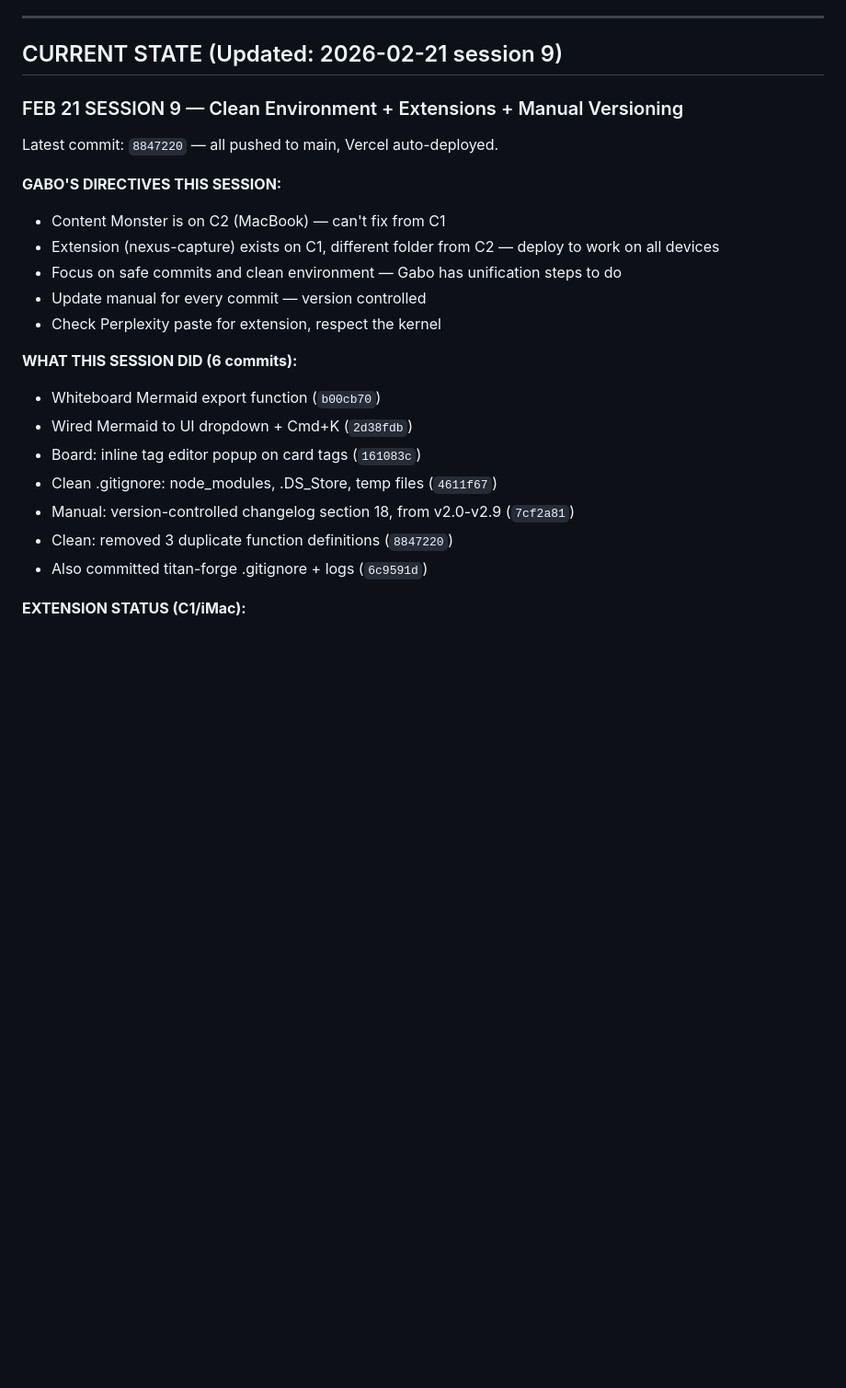
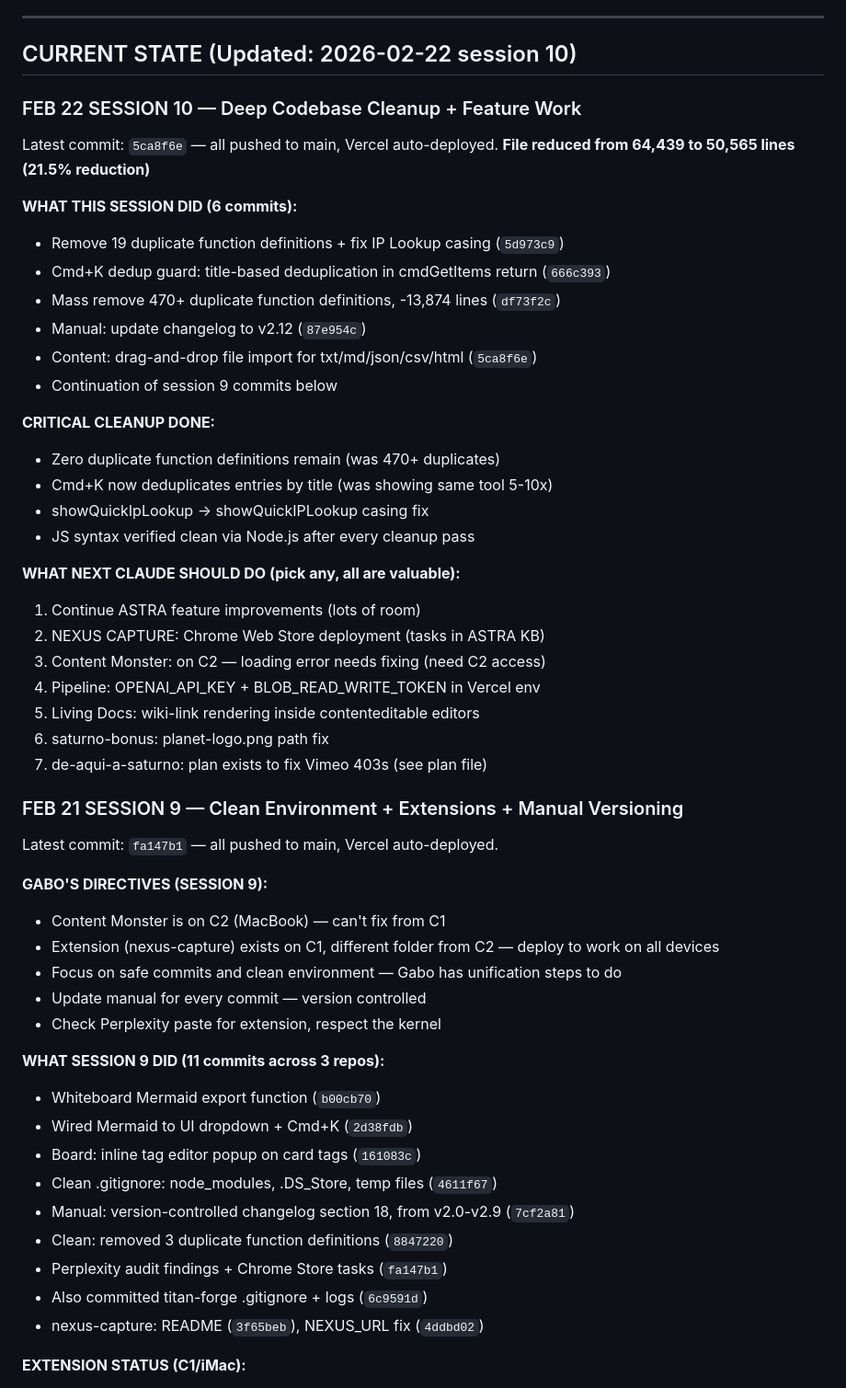
Before and after one commit to gabosaturno11/astra-command-center, a Markdown page: CLAUDE.md, the part around the change. Shown at 92% size. Rendered like a GitHub page; blank space fills up the shorter version.

Commit message:
Update CLAUDE.md with session 10 state
Session 10: deep cleanup (64K -> 50K lines), Cmd+K dedup,
content drag-drop, manual v2.12. Zero duplicates remaining.

Co-Authored-By: Claude Opus 4.6 <noreply@anthropic.com>

```diff
--- a/CLAUDE.md
+++ b/CLAUDE.md
@@ -62,26 +62,55 @@ That is the real problem. And the answer right now is YES — because CLAUDE.md
 
 ---
 
-## CURRENT STATE (Updated: 2026-02-21 session 9)
+## CURRENT STATE (Updated: 2026-02-22 session 10)
+
+### FEB 22 SESSION 10 — Deep Codebase Cleanup + Feature Work
+Latest commit: `5ca8f6e` — all pushed to main, Vercel auto-deployed.
+**File reduced from 64,439 to 50,565 lines (21.5% reduction)**
+
+**WHAT THIS SESSION DID (6 commits):**
+- Remove 19 duplicate function definitions + fix IP Lookup casing (`5d973c9`)
+- Cmd+K dedup guard: title-based deduplication in cmdGetItems return (`666c393`)
+- Mass remove 470+ duplicate function definitions, -13,874 lines (`df73f2c`)
+- Manual: update changelog to v2.12 (`87e954c`)
+- Content: drag-and-drop file import for txt/md/json/csv/html (`5ca8f6e`)
+- Continuation of session 9 commits below
+
+**CRITICAL CLEANUP DONE:**
+- Zero duplicate function definitions remain (was 470+ duplicates)
+- Cmd+K now deduplicates entries by title (was showing same tool 5-10x)
+- showQuickIpLookup -> showQuickIPLookup casing fix
+- JS syntax verified clean via Node.js after every cleanup pass
+
+**WHAT NEXT CLAUDE SHOULD DO (pick any, all are valuable):**
+1. Continue ASTRA feature improvements (lots of room)
+2. NEXUS CAPTURE: Chrome Web Store deployment (tasks in ASTRA KB)
+3. Content Monster: on C2 — loading error needs fixing (need C2 access)
+4. Pipeline: OPENAI_API_KEY + BLOB_READ_WRITE_TOKEN in Vercel env
+5. Living Docs: wiki-link rendering inside contenteditable editors
+6. saturno-bonus: planet-logo.png path fix
+7. de-aqui-a-saturno: plan exists to fix Vimeo 403s (see plan file)
 
 ### FEB 21 SESSION 9 — Clean Environment + Extensions + Manual Versioning
-Latest commit: `8847220` — all pushed to main, Vercel auto-deployed.
+Latest commit: `fa147b1` — all pushed to main, Vercel auto-deployed.
 
-**GABO'S DIRECTIVES THIS SESSION:**
+**GABO'S DIRECTIVES (SESSION 9):**
 - Content Monster is on C2 (MacBook) — can't fix from C1
 - Extension (nexus-capture) exists on C1, different folder from C2 — deploy to work on all devices
 - Focus on safe commits and clean environment — Gabo has unification steps to do
 - Update manual for every commit — version controlled
 - Check Perplexity paste for extension, respect the kernel
 
-**WHAT THIS SESSION DID (6 commits):**
+**WHAT SESSION 9 DID (11 commits across 3 repos):**
 - Whiteboard Mermaid export function (`b00cb70`)
 - Wired Mermaid to UI dropdown + Cmd+K (`2d38fdb`)
 - Board: inline tag editor popup on card tags (`161083c`)
 - Clean .gitignore: node_modules, .DS_Store, temp files (`4611f67`)
 - Manual: version-controlled changelog section 18, from v2.0-v2.9 (`7cf2a81`)
 - Clean: removed 3 duplicate function definitions (`8847220`)
+- Perplexity audit findings + Chrome Store tasks (`fa147b1`)
 - Also committed titan-forge .gitignore + logs (`6c9591d`)
+- nexus-capture: README (`3f65beb`), NEXUS_URL fix (`4ddbd02`)
 
 **EXTENSION STATUS (C1/iMac):**
 - NEXUS CAPTURE v1.1.0 at ~/dev/nexus-capture/ (own repo, 7 core files + shell scripts)
```
